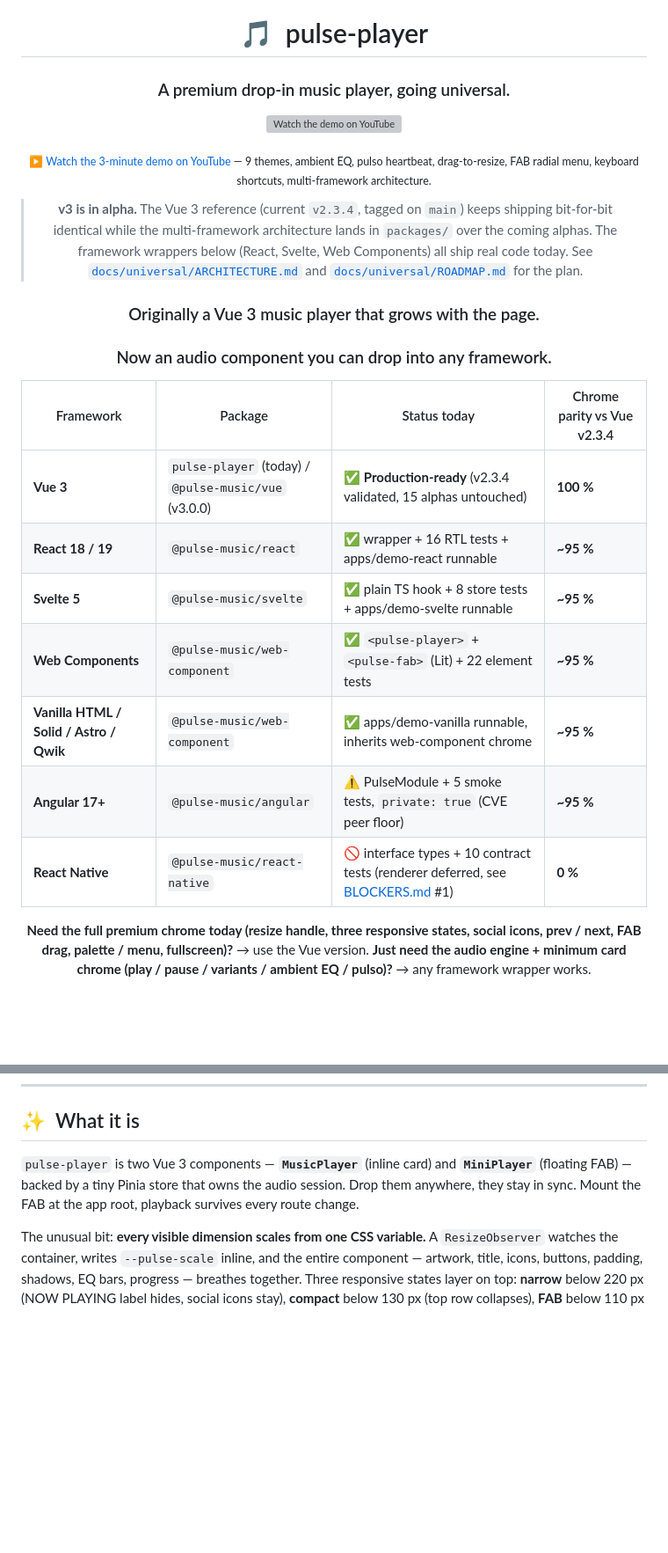
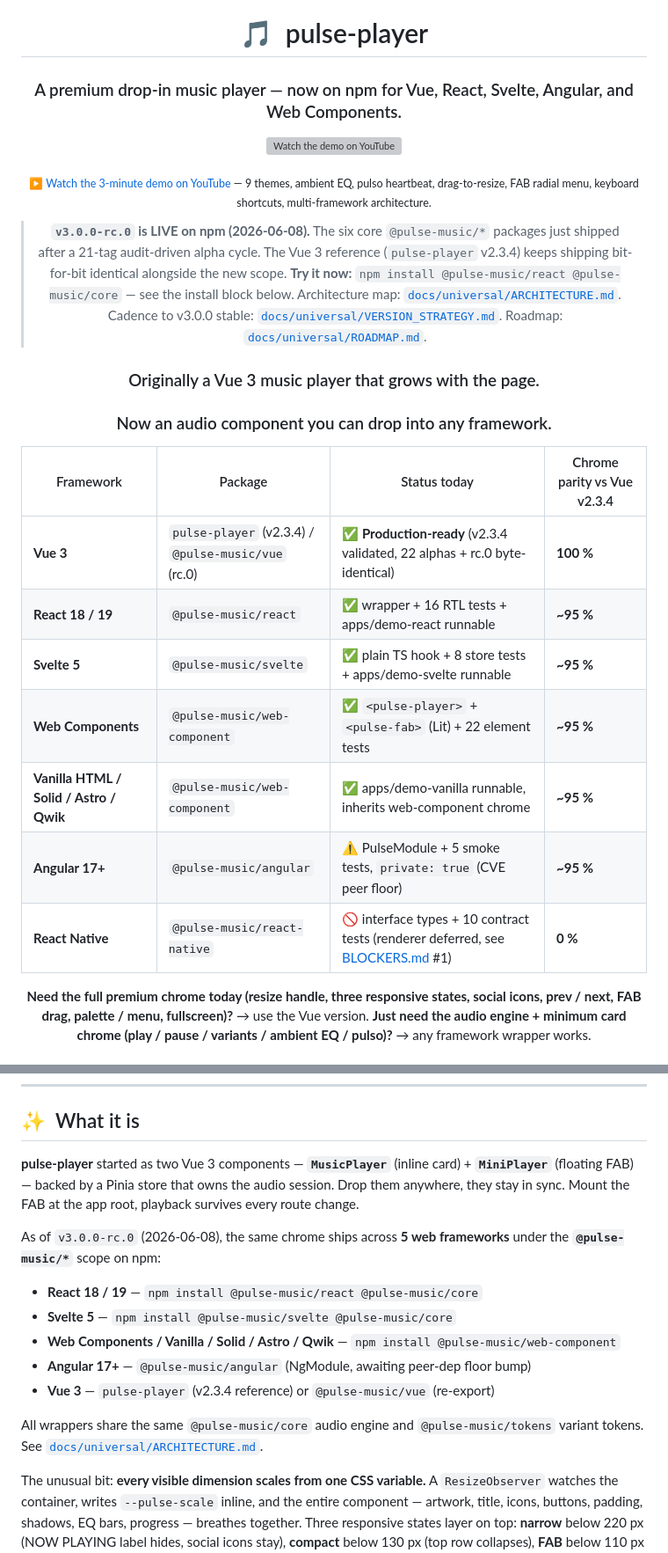
Before and after one commit to YamadaBlog/pulse-player, a Markdown page: README.md, 2 parts joined by grey strips. Shown at 88% size. Drawn GitHub-style; blank space fills up the shorter version; grey boxes are pictures that could not be loaded.

Commit message:
docs(readme): post-publish refresh — npm badges live + rc.0 banner + 5-framework install block
- Hero tagline "going universal" → "now on npm for Vue, React,
  Svelte, Angular, and Web Components."
- Banner box reframed from "v3 is in alpha" → "v3.0.0-rc.0 is LIVE
  on npm (2026-06-08)" with one-line install pitch.
- Vue parity row updated: "15 alphas untouched" → "22 alphas + rc.0
  byte-identical" (current as of rc.0).
- Badge row: replaced the "Vue lib gzip" badge (linked to dead
  doc anchor) with 4 LIVE shields.io npm version badges
  (@pulse-music/react, /svelte, /web-component, /core) + a GitHub
  Actions CI status shield pulling from ci.yml.
- "What it is" section now leads with the v2.3.4 origin story and
  immediately notes the 5-framework rc.0 install block underneath.

ZERO source code change. Pure README + CHANGELOG narrative refresh
following the v3.0.0-rc.0 publish.

Co-Authored-By: Claude Opus 4.7 <noreply@anthropic.com>

```diff
--- a/README.md
+++ b/README.md
@@ -4,28 +4,28 @@
 
 # 🎵 &nbsp;pulse-player
 
-### A premium drop-in music player, going universal.
+### A premium drop-in music player — now on npm for Vue, React, Svelte, Angular, and Web Components.
 
 [![Watch the demo on YouTube](https://img.youtube.com/vi/q_FJ1GWaCc8/maxresdefault.jpg)](https://youtu.be/q_FJ1GWaCc8 'Watch the 3-minute Pulse demo on YouTube')
 
 <sub>▶ [Watch the 3-minute demo on YouTube](https://youtu.be/q_FJ1GWaCc8) — 9 themes, ambient EQ, pulso heartbeat, drag-to-resize, FAB radial menu, keyboard shortcuts, multi-framework architecture.</sub>
 
-> **v3 is in alpha.** The Vue 3 reference (current `v2.3.4`, tagged on `main`) keeps shipping bit-for-bit identical while the multi-framework architecture lands in `packages/` over the coming alphas. The framework wrappers below (React, Svelte, Web Components) all ship real code today.
-> See [`docs/universal/ARCHITECTURE.md`](./docs/universal/ARCHITECTURE.md) and [`docs/universal/ROADMAP.md`](./docs/universal/ROADMAP.md) for the plan.
+> **`v3.0.0-rc.0` is LIVE on npm (2026-06-08).** The six core `@pulse-music/*` packages just shipped after a 21-tag audit-driven alpha cycle. The Vue 3 reference (`pulse-player` v2.3.4) keeps shipping bit-for-bit identical alongside the new scope. **Try it now:** `npm install @pulse-music/react @pulse-music/core` — see the install block below.
+> Architecture map: [`docs/universal/ARCHITECTURE.md`](./docs/universal/ARCHITECTURE.md). Cadence to v3.0.0 stable: [`docs/universal/VERSION_STRATEGY.md`](./docs/universal/VERSION_STRATEGY.md). Roadmap: [`docs/universal/ROADMAP.md`](./docs/universal/ROADMAP.md).
 
 ### Originally a Vue 3 music player that grows with the page.
 
 ### Now an audio component you can drop into any framework.
 
-| Framework                               | Package                                              | Status today                                                                                                   | Chrome parity vs Vue v2.3.4 |
-| --------------------------------------- | ---------------------------------------------------- | -------------------------------------------------------------------------------------------------------------- | --------------------------- |
-| **Vue 3**                               | `pulse-player` (today) / `@pulse-music/vue` (v3.0.0) | ✅ **Production-ready** (v2.3.4 validated, 15 alphas untouched)                                                | **100 %**                   |
-| **React 18 / 19**                       | `@pulse-music/react`                                 | ✅ wrapper + 16 RTL tests + apps/demo-react runnable                                                           | **~95 %**                   |
-| **Svelte 5**                            | `@pulse-music/svelte`                                | ✅ plain TS hook + 8 store tests + apps/demo-svelte runnable                                                   | **~95 %**                   |
-| **Web Components**                      | `@pulse-music/web-component`                         | ✅ `<pulse-player>` + `<pulse-fab>` (Lit) + 22 element tests                                                   | **~95 %**                   |
-| **Vanilla HTML / Solid / Astro / Qwik** | `@pulse-music/web-component`                         | ✅ apps/demo-vanilla runnable, inherits web-component chrome                                                   | **~95 %**                   |
-| **Angular 17+**                         | `@pulse-music/angular`                               | ⚠️ PulseModule + 5 smoke tests, `private: true` (CVE peer floor)                                               | **~95 %**                   |
-| **React Native**                        | `@pulse-music/react-native`                          | 🚫 interface types + 10 contract tests (renderer deferred, see [BLOCKERS.md](./docs/universal/BLOCKERS.md) #1) | **0 %**                     |
+| Framework                               | Package                                             | Status today                                                                                                   | Chrome parity vs Vue v2.3.4 |
+| --------------------------------------- | --------------------------------------------------- | -------------------------------------------------------------------------------------------------------------- | --------------------------- |
+| **Vue 3**                               | `pulse-player` (v2.3.4) / `@pulse-music/vue` (rc.0) | ✅ **Production-ready** (v2.3.4 validated, 22 alphas + rc.0 byte-identical)                                    | **100 %**                   |
+| **React 18 / 19**                       | `@pulse-music/react`                                | ✅ wrapper + 16 RTL tests + apps/demo-react runnable                                                           | **~95 %**                   |
+| **Svelte 5**                            | `@pulse-music/svelte`                               | ✅ plain TS hook + 8 store tests + apps/demo-svelte runnable                                                   | **~95 %**                   |
+| **Web Components**                      | `@pulse-music/web-component`                        | ✅ `<pulse-player>` + `<pulse-fab>` (Lit) + 22 element tests                                                   | **~95 %**                   |
+| **Vanilla HTML / Solid / Astro / Qwik** | `@pulse-music/web-component`                        | ✅ apps/demo-vanilla runnable, inherits web-component chrome                                                   | **~95 %**                   |
+| **Angular 17+**                         | `@pulse-music/angular`                              | ⚠️ PulseModule + 5 smoke tests, `private: true` (CVE peer floor)                                               | **~95 %**                   |
+| **React Native**                        | `@pulse-music/react-native`                         | 🚫 interface types + 10 contract tests (renderer deferred, see [BLOCKERS.md](./docs/universal/BLOCKERS.md) #1) | **0 %**                     |
 
 **Need the full premium chrome today (resize handle, three responsive states, social icons, prev / next, FAB drag, palette / menu, fullscreen)?** → use the Vue version.
 **Just need the audio engine + minimum card chrome (play / pause / variants / ambient EQ / pulso)?** → any framework wrapper works.
@@ -119,10 +122,22 @@ Honest, datapoint-by-datapoint comparison with [Plyr](https://github.com/sampott
 
 ## ✨ &nbsp;What it is
 
-`pulse-player` is two Vue 3 components — **`MusicPlayer`** (inline card) and
-**`MiniPlayer`** (floating FAB) — backed by a tiny Pinia store that owns the
-audio session. Drop them anywhere, they stay in sync. Mount the FAB at the
-app root, playback survives every route change.
+**pulse-player** started as two Vue 3 components — **`MusicPlayer`** (inline
+card) + **`MiniPlayer`** (floating FAB) — backed by a Pinia store that owns
+the audio session. Drop them anywhere, they stay in sync. Mount the FAB at
+the app root, playback survives every route change.
+
+As of `v3.0.0-rc.0` (2026-06-08), the same chrome ships across **5 web
+frameworks** under the **`@pulse-music/*`** scope on npm:
+
+- **React 18 / 19** — `npm install @pulse-music/react @pulse-music/core`
+- **Svelte 5** — `npm install @pulse-music/svelte @pulse-music/core`
+- **Web Components / Vanilla / Solid / Astro / Qwik** — `npm install @pulse-music/web-component`
+- **Angular 17+** — `@pulse-music/angular` (NgModule, awaiting peer-dep floor bump)
+- **Vue 3** — `pulse-player` (v2.3.4 reference) or `@pulse-music/vue` (re-export)
+
+All wrappers share the same `@pulse-music/core` audio engine and
+`@pulse-music/tokens` variant tokens. See [`docs/universal/ARCHITECTURE.md`](./docs/universal/ARCHITECTURE.md).
 
 The unusual bit: **every visible dimension scales from one CSS variable.**
 A `ResizeObserver` watches the container, writes `--pulse-scale` inline, and
```
Also changed, not shown: other parts of README.md (+5 -2 lines).
